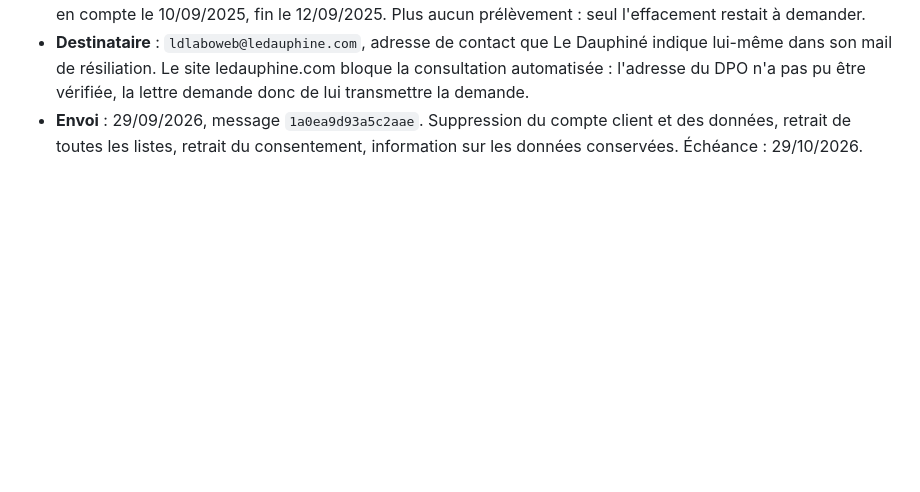
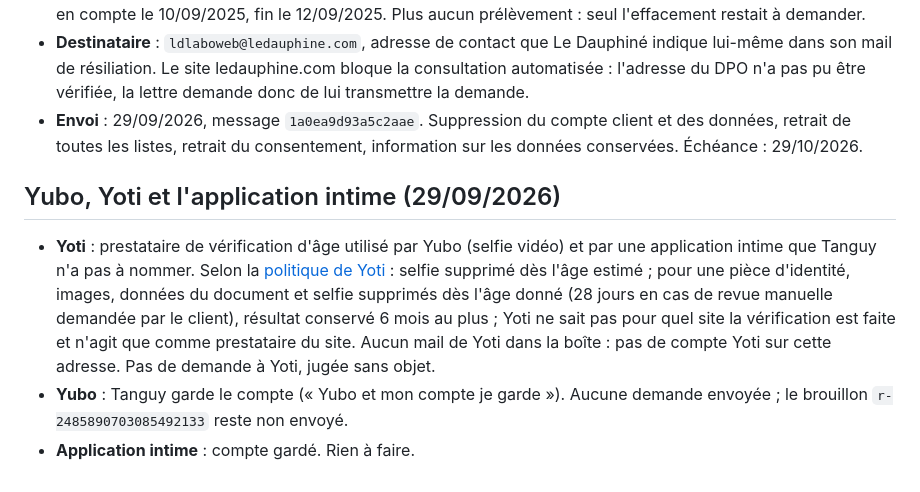
Before and after one commit to lystanguy-gif/coach-tanguy, a Markdown page: rgpd/LOT-1.md, the part around the change. Drawn GitHub-style; blank space fills up the shorter version.

Commit message:
Yubo gardé, Yoti sans objet, application intime gardée
Tanguy garde son compte Yubo et son compte sur l'application intime. Aucune
demande envoyée. Yoti, prestataire de vérification d'âge, supprime selon sa
politique images et pièces d'identité dès l'âge donné et ne rattache rien à
l'identité : demande jugée sans objet.

Co-Authored-By: Claude Opus 5.5 <noreply@anthropic.com>
Claude-Session: https://claude.ai/code/session_01QNzvmgXRvaLeg54RbwnYac

```diff
--- a/rgpd/LOT-1.md
+++ b/rgpd/LOT-1.md
@@ -210,3 +210,18 @@ Service protégé passé à « effacer » par Tanguy, puis confirmation spécifi
 - **Envoi** : 29/09/2026, message `1a0ea9d93a5c2aae`. Suppression du compte
   client et des données, retrait de toutes les listes, retrait du
   consentement, information sur les données conservées. Échéance : 29/10/2026.
+
+## Yubo, Yoti et l'application intime (29/09/2026)
+
+- **Yoti** : prestataire de vérification d'âge utilisé par Yubo (selfie vidéo)
+  et par une application intime que Tanguy n'a pas à nommer. Selon la
+  [politique de Yoti](https://www.yoti.com/privacy/age-verification/) : selfie
+  supprimé dès l'âge estimé ; pour une pièce d'identité, images, données du
+  document et selfie supprimés dès l'âge donné (28 jours en cas de revue
+  manuelle demandée par le client), résultat conservé 6 mois au plus ; Yoti ne
+  sait pas pour quel site la vérification est faite et n'agit que comme
+  prestataire du site. Aucun mail de Yoti dans la boîte : pas de compte Yoti sur
+  cette adresse. Pas de demande à Yoti, jugée sans objet.
+- **Yubo** : Tanguy garde le compte (« Yubo et mon compte je garde »). Aucune
+  demande envoyée ; le brouillon `r-2485890703085492133` reste non envoyé.
+- **Application intime** : compte gardé. Rien à faire.
```
